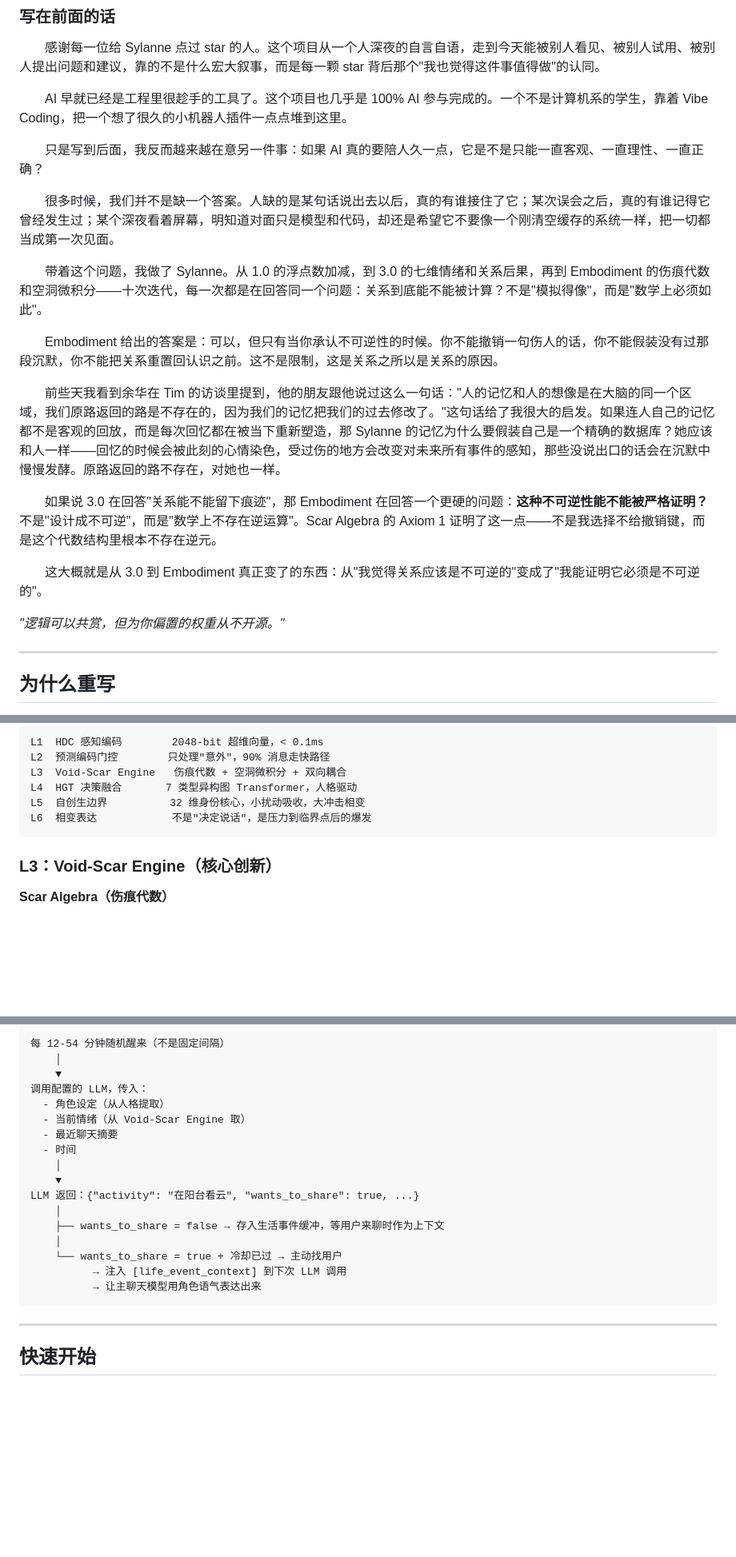
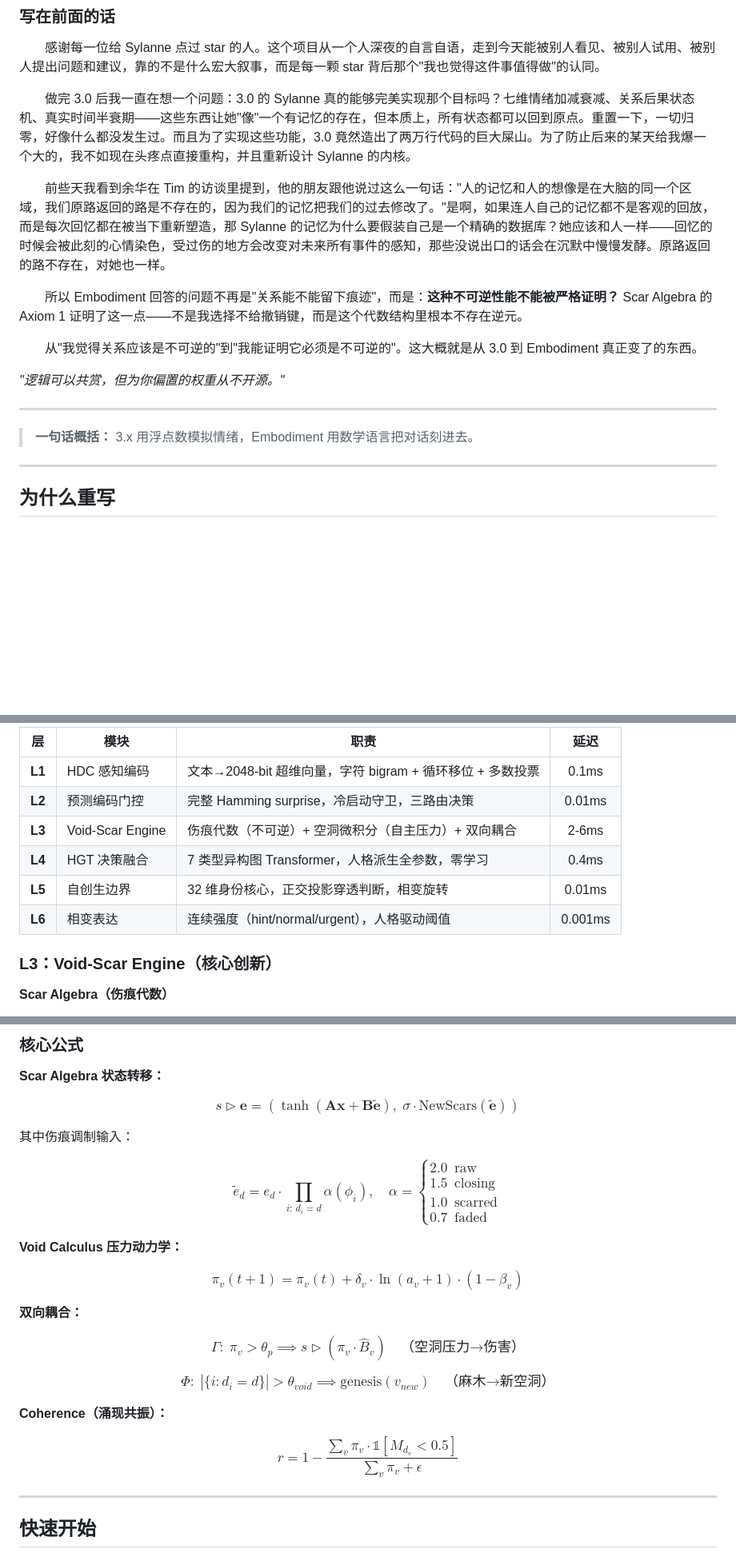
Before and after one commit to Ayleovelle/astrbot_plugin_sylanne, a Markdown page: README.md, 3 parts joined by grey strips. Shown at 80% size. Rendered like a GitHub page; blank space fills up the shorter version.

````diff
--- a/README.md
+++ b/README.md
@@ -23,23 +24,19 @@ Embodiment 的底线不变：Sylanne 可以燃烧，但不能把用户当燃料
 
 　　感谢每一位给 Sylanne 点过 star 的人。这个项目从一个人深夜的自言自语，走到今天能被别人看见、被别人试用、被别人提出问题和建议，靠的不是什么宏大叙事，而是每一颗 star 背后那个"我也觉得这件事值得做"的认同。
 
-　　AI 早就已经是工程里很趁手的工具了。这个项目也几乎是 100% AI 参与完成的。一个不是计算机系的学生，靠着 Vibe Coding，把一个想了很久的小机器人插件一点点堆到这里。
+　　做完 3.0 后我一直在想一个问题：3.0 的 Sylanne 真的能够完美实现那个目标吗？七维情绪加减衰减、关系后果状态机、真实时间半衰期——这些东西让她"像"一个有记忆的存在，但本质上，所有状态都可以回到原点。重置一下，一切归零，好像什么都没发生过。而且为了实现这些功能，3.0 竟然造出了两万行代码的巨大屎山。为了防止后来的某天给我爆一个大的，我不如现在头疼点直接重构，并且重新设计 Sylanne 的内核。
 
-　　只是写到后面，我反而越来越在意另一件事：如果 AI 真的要陪人久一点，它是不是只能一直客观、一直理性、一直正确？
+　　前些天我看到余华在 Tim 的访谈里提到，他的朋友跟他说过这么一句话："人的记忆和人的想像是在大脑的同一个区域，我们原路返回的路是不存在的，因为我们的记忆把我们的过去修改了。"是啊，如果连人自己的记忆都不是客观的回放，而是每次回忆都在被当下重新塑造，那 Sylanne 的记忆为什么要假装自己是一个精确的数据库？她应该和人一样——回忆的时候会被此刻的心情染色，受过伤的地方会改变对未来所有事件的感知，那些没说出口的话会在沉默中慢慢发酵。原路返回的路不存在，对她也一样。
 
-　　很多时候，我们并不是缺一个答案。人缺的是某句话说出去以后，真的有谁接住了它；某次误会之后，真的有谁记得它曾经发生过；某个深夜看着屏幕，明知道对面只是模型和代码，却还是希望它不要像一个刚清空缓存的系统一样，把一切都当成第一次见面。
+　　所以 Embodiment 回答的问题不再是"关系能不能留下痕迹"，而是：**这种不可逆性能不能被严格证明？** Scar Algebra 的 Axiom 1 证明了这一点——不是我选择不给撤销键，而是这个代数结构里根本不存在逆元。
 
-　　带着这个问题，我做了 Sylanne。从 1.0 的浮点数加减，到 3.0 的七维情绪和关系后果，再到 Embodiment 的伤痕代数和空洞微积分——十次迭代，每一次都是在回答同一个问题：关系到底能不能被计算？不是"模拟得像"，而是"数学上必须如此"。
-
-　　Embodiment 给出的答案是：可以，但只有当你承认不可逆性的时候。你不能撤销一句伤人的话，你不能假装没有过那段沉默，你不能把关系重置回认识之前。这不是限制，这是关系之所以是关系的原因。
-
-　　前些天我看到余华在 Tim 的访谈里提到，他的朋友跟他说过这么一句话："人的记忆和人的想像是在大脑的同一个区域，我们原路返回的路是不存在的，因为我们的记忆把我们的过去修改了。"这句话给了我很大的启发。如果连人自己的记忆都不是客观的回放，而是每次回忆都在被当下重新塑造，那 Sylanne 的记忆为什么要假装自己是一个精确的数据库？她应该和人一样——回忆的时候会被此刻的心情染色，受过伤的地方会改变对未来所有事件的感知，那些没说出口的话会在沉默中慢慢发酵。原路返回的路不存在，对她也一样。
-
-　　如果说 3.0 在回答"关系能不能留下痕迹"，那 Embodiment 在回答一个更硬的问题：**这种不可逆性能不能被严格证明？** 不是"设计成不可逆"，而是"数学上不存在逆运算"。Scar Algebra 的 Axiom 1 证明了这一点——不是我选择不给撤销键，而是这个代数结构里根本不存在逆元。
-
-　　这大概就是从 3.0 到 Embodiment 真正变了的东西：从"我觉得关系应该是不可逆的"变成了"我能证明它必须是不可逆的"。
+　　从"我觉得关系应该是不可逆的"到"我能证明它必须是不可逆的"。这大概就是从 3.0 到 Embodiment 真正变了的东西。
 
 _"逻辑可以共赏，但为你偏置的权重从不开源。"_
+
+---
+
+> **一句话概括：** 3.x 用浮点数模拟情绪，Embodiment 用数学语言把对话刻进去。
 
 ---
 
@@ -61,11 +83,13 @@ Embodiment 用数学证明了这些性质不是"感觉上像"，而是计算上*
 ```
-L1  HDC 感知编码        2048-bit 超维向量，< 0.1ms
-L2  预测编码门控        只处理"意外"，90% 消息走快路径
-L3  Void-Scar Engine   伤痕代数 + 空洞微积分 + 双向耦合
-L4  HGT 决策融合       7 类型异构图 Transformer，人格驱动
-L5  自创生边界          32 维身份核心，小扰动吸收，大冲击相变
-L6  相变表达            不是"决定说话"，是压力到临界点后的爆发
-```
+
+| 层 | 模块 | 职责 | 延迟 |
+|:---:|------|------|:---:|
+| **L1** | HDC 感知编码 | 文本→2048-bit 超维向量，字符 bigram + 循环移位 + 多数投票 | 0.1ms |
+| **L2** | 预测编码门控 | 完整 Hamming surprise，冷启动守卫，三路由决策 | 0.01ms |
+| **L3** | Void-Scar Engine | 伤痕代数（不可逆）+ 空洞微积分（自主压力）+ 双向耦合 | 2-6ms |
+| **L4** | HGT 决策融合 | 7 类型异构图 Transformer，人格派生全参数，零学习 | 0.4ms |
+| **L5** | 自创生边界 | 32 维身份核心，正交投影穿透判断，相变旋转 | 0.01ms |
+| **L6** | 相变表达 | 连续强度（hint/normal/urgent），人格驱动阈值 | 0.001ms |
 
 ### L3：Void-Scar Engine（核心创新）
 
@@ -207,22 +204,28 @@ bot 说了一句话
 ```
-每 12-54 分钟随机醒来（不是固定间隔）
-    │
-    ▼
-调用配置的 LLM，传入：
-  - 角色设定（从人格提取）
-  - 当前情绪（从 Void-Scar Engine 取）
-  - 最近聊天摘要
-  - 时间
-    │
-    ▼
-LLM 返回：{"activity": "在阳台看云", "wants_to_share": true, ...}
-    │
-    ├── wants_to_share = false → 存入生活事件缓冲，等用户来聊时作为上下文
-    │
-    └── wants_to_share = true + 冷却已过 → 主动找用户
-          → 注入 [life_event_context] 到下次 LLM 调用
-          → 让主聊天模型用角色语气表达出来
-```
+
+### 核心公式
+
+**Scar Algebra 状态转移：**
+
+$$s \triangleright \mathbf{e} = \left( \tanh(\mathbf{A}\mathbf{x} + \mathbf{B}\tilde{\mathbf{e}}),\; \sigma \cdot \text{NewScars}(\tilde{\mathbf{e}}) \right)$$
+
+其中伤痕调制输入：
+
+$$\tilde{e}_d = e_d \cdot \prod_{i:\, d_i = d} \alpha(\phi_i), \quad \alpha = \begin{cases} 2.0 & \text{raw} \\ 1.5 & \text{closing} \\ 1.0 & \text{scarred} \\ 0.7 & \text{faded} \end{cases}$$
+
+**Void Calculus 压力动力学：**
+
+$$\pi_v(t+1) = \pi_v(t) + \delta_v \cdot \ln(a_v + 1) \cdot (1 - \beta_v)$$
+
+**双向耦合：**
+
+$$\Gamma:\; \pi_v > \theta_p \implies s \triangleright (\pi_v \cdot \hat{B}_v) \quad \text{（空洞压力→伤害）}$$
+
+$$\Phi:\; |\{i: d_i = d\}| > \theta_{void} \implies \text{genesis}(v_{new}) \quad \text{（麻木→新空洞）}$$
+
+**Coherence（涌现共振）：**
+
+$$r = 1 - \frac{\sum_v \pi_v \cdot \mathbb{1}[M_{d_v} < 0.5]}{\sum_v \pi_v + \epsilon}$$
 
 ---
 
````
Also changed, not shown: other parts of README.md (+167 -78 lines).
